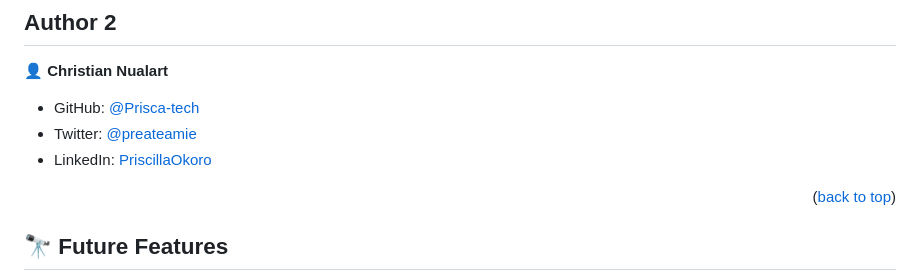
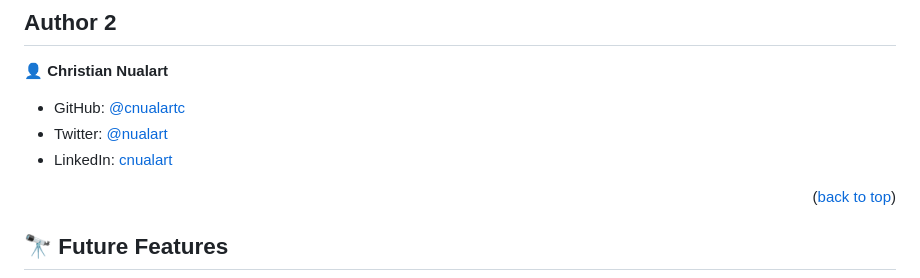
Before and after one commit to Prisca-tech/AWESOME_BOOKS, a Markdown page: README.md, the part around the change. Rendered like a GitHub page.

```diff
--- a/README.md
+++ b/README.md
@@ -128,9 +128,9 @@ Example command:
 ## Author 2
 👤 **Christian Nualart**
 
-- GitHub: [@Prisca-tech](https://github.com/cnualartc)
-- Twitter: [@preateamie](https://twitter.com/nualart)
-- LinkedIn: [PriscillaOkoro](www.linkedin.com/in/cnualart)
+- GitHub: [@cnualartc](https://github.com/cnualartc)
+- Twitter: [@nualart](https://twitter.com/nualart)
+- LinkedIn: [cnualart](www.linkedin.com/in/cnualart)
 
 <p align="right">(<a href="#readme-top">back to top</a>)</p>
 
```
